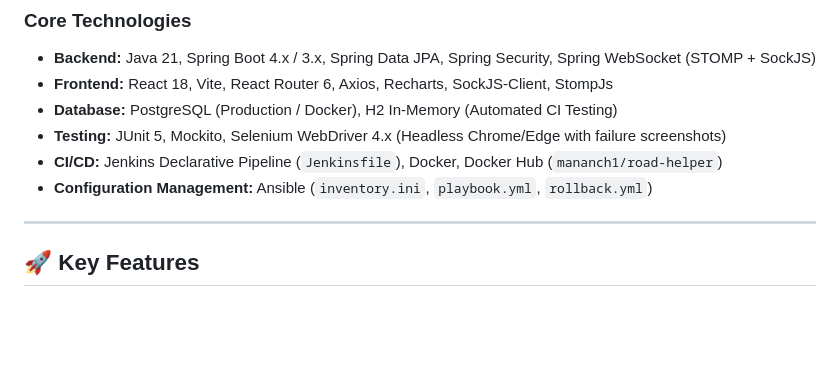
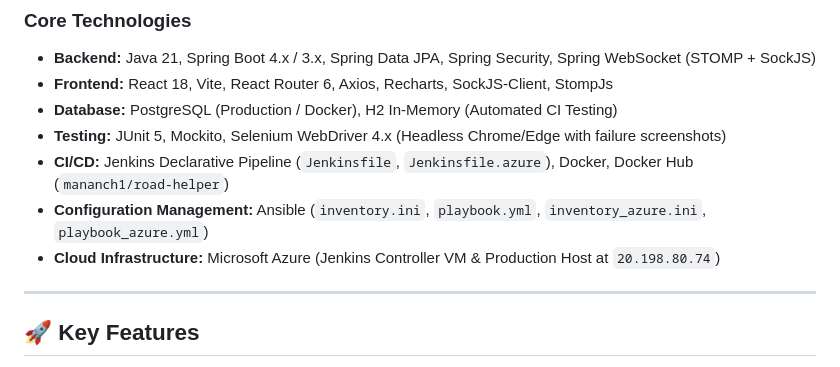
Before and after one commit to mananch1/highway-ami, a Markdown page: README.md, the part around the change. Rendered like a GitHub page; blank space fills up the shorter version.

Commit message:
docs: add Azure cloud infrastructure details and test webhook trigger

```diff
--- a/README.md
+++ b/README.md
@@ -47,8 +47,9 @@ flowchart TD
 - **Frontend:** React 18, Vite, React Router 6, Axios, Recharts, SockJS-Client, StompJs
 - **Database:** PostgreSQL (Production / Docker), H2 In-Memory (Automated CI Testing)
 - **Testing:** JUnit 5, Mockito, Selenium WebDriver 4.x (Headless Chrome/Edge with failure screenshots)
-- **CI/CD:** Jenkins Declarative Pipeline (`Jenkinsfile`), Docker, Docker Hub (`mananch1/road-helper`)
-- **Configuration Management:** Ansible (`inventory.ini`, `playbook.yml`, `rollback.yml`)
+- **CI/CD:** Jenkins Declarative Pipeline (`Jenkinsfile`, `Jenkinsfile.azure`), Docker, Docker Hub (`mananch1/road-helper`)
+- **Configuration Management:** Ansible (`inventory.ini`, `playbook.yml`, `inventory_azure.ini`, `playbook_azure.yml`)
+- **Cloud Infrastructure:** Microsoft Azure (Jenkins Controller VM & Production Host at `20.198.80.74`)
 
 ---
 
```
